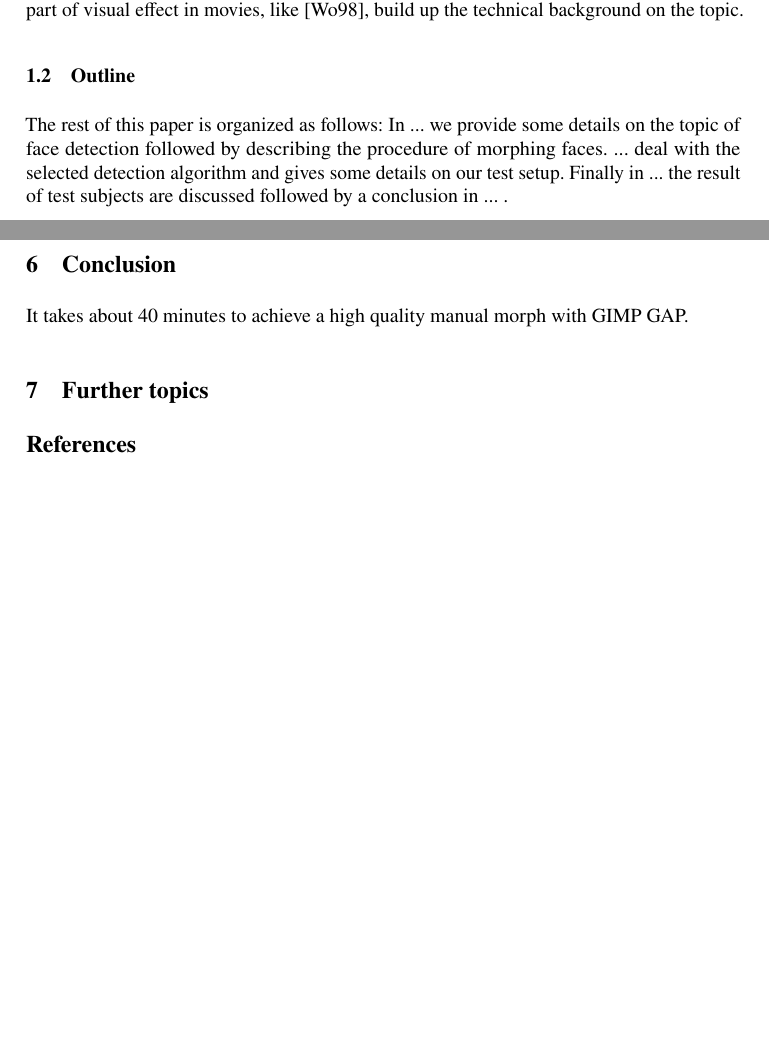
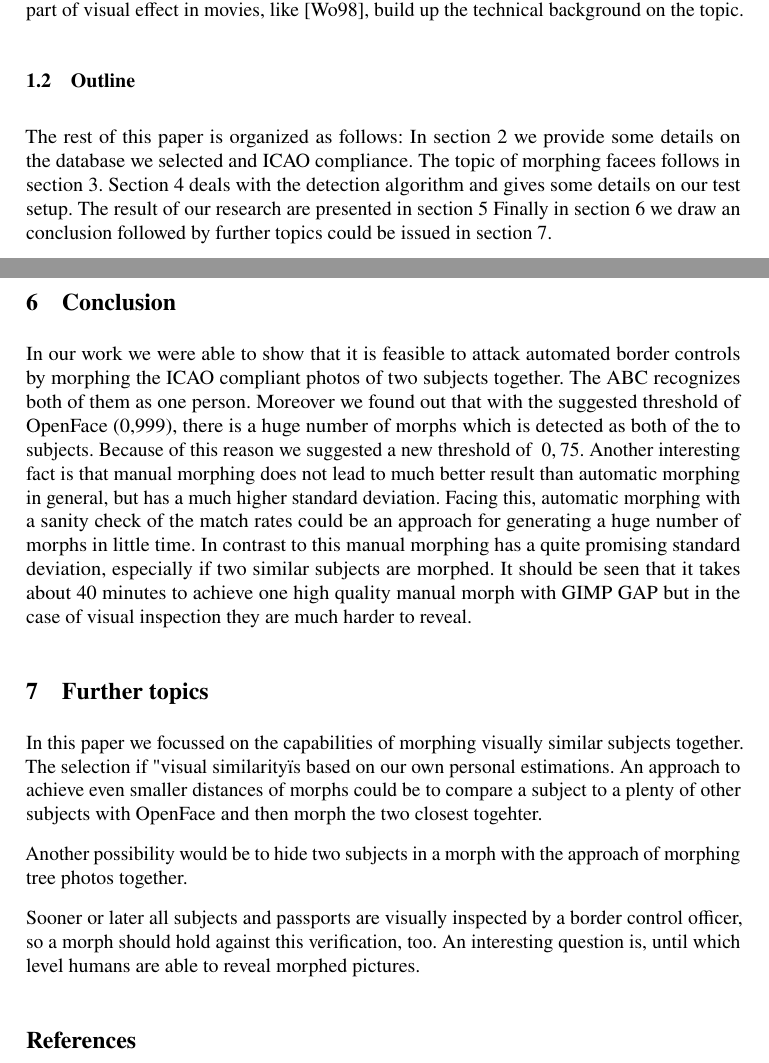
Before and after one commit to jannispriesnitz/Biometric_Systems_term_paper, a LaTeX document (Term_Paper/main.tex, which reads Term_Paper/Conclusion.tex, Term_Paper/Further_topics.tex, Term_Paper/Introduction.tex): two parts of pages 2 and 16 of 16 before the commit and two parts of pages 2 and 16 of 17 after it, joined at a grey line, cut so that both start at the same text, the shorter picture padded with empty space. Compiled offline with pdfLaTeX; a LaTeX package or settings file that is missing is left out.

Commit message:
Added conclusion Added further topics

```diff
--- a/Term_Paper/Conclusion.tex
+++ b/Term_Paper/Conclusion.tex
@@ -1,3 +1,5 @@
 \section{Conclusion}
-
-It takes about 40 minutes to achieve a high quality manual morph with GIMP GAP.
+\label{Conclusion}
+In our work we were able to show that it is feasible to attack automated border controls by morphing the ICAO compliant photos of two subjects together. The ABC recognizes both of them as one person. Moreover we found out that with the suggested threshold of OpenFace (0,999), there is a huge number of morphs which is detected as both of the to subjects. Because of this reason we suggested a new threshold of $~0,75$.
+Another interesting fact is that manual morphing does not lead to much better result than automatic morphing in general, but has a much higher standard deviation. Facing this, automatic morphing with a sanity check of the match rates could be an approach for generating a huge number of morphs in little time.
+In contrast to this manual morphing has a quite promising standard deviation, especially if two similar subjects are morphed. It should be seen that it takes about 40 minutes to achieve one high quality manual morph with GIMP GAP but in the case of visual inspection they are much harder to reveal.
--- a/Term_Paper/Further_topics.tex
+++ b/Term_Paper/Further_topics.tex
@@ -1,4 +1,12 @@
 \section{Further topics}
+\label{FurtherTopics}
 \todo[inline]{ungemorpht vorvergleichen}
+In this paper we focussed on the capabilities of morphing visually similar subjects together. The selection if "visual similarity" is based on our own personal estimations. An approach to achieve even smaller distances of morphs could be to compare a subject to a plenty of other subjects with OpenFace and then morph the two closest togehter.
 \todo[inline]{Morphen von mehreren bildern}
+
+
+Another possibility would be to hide two subjects in a morph with the approach of morphing tree photos together.
 \todo[inline]{Visual inspection}
+
+
+Sooner or later all subjects and passports are visually inspected by a border control officer, so a morph should hold against this verification, too. An interesting question is, until which level humans are able to reveal morphed pictures.
--- a/Term_Paper/Introduction.tex
+++ b/Term_Paper/Introduction.tex
@@ -23,4 +23,4 @@ Moreover morphing technics as part of visual effect in movies, like \cite{wolber
 
 \subsection{Outline}
  \todo[inline]{label + ref}
-The rest of this paper is organized as follows: In ... we provide some details on the topic of face detection followed by describing the procedure of morphing faces. ... deal with the selected detection algorithm and gives some details on our test setup. Finally in ... the result of test subjects are discussed followed by a conclusion in ... .
+The rest of this paper is organized as follows: In \autoref{Database} we provide some details on the database we selected and ICAO compliance. The topic of morphing facees follows in \autoref{morphing}. Section \ref{detection} deals with the detection algorithm and gives some details on our test setup. The result of our research are presented in \autoref{Results} Finally in \autoref{Conclusion} we draw an conclusion followed by further topics could be issued in \autoref{FurtherTopics}.
```
Also changed, not shown: Term_Paper/Conception.tex (+6 -4 lines), Term_Paper/Detection_Algorithm.tex (+3 -2 lines), Term_Paper/Results.tex (+1 -0 lines), Term_Paper/main.pdf.
